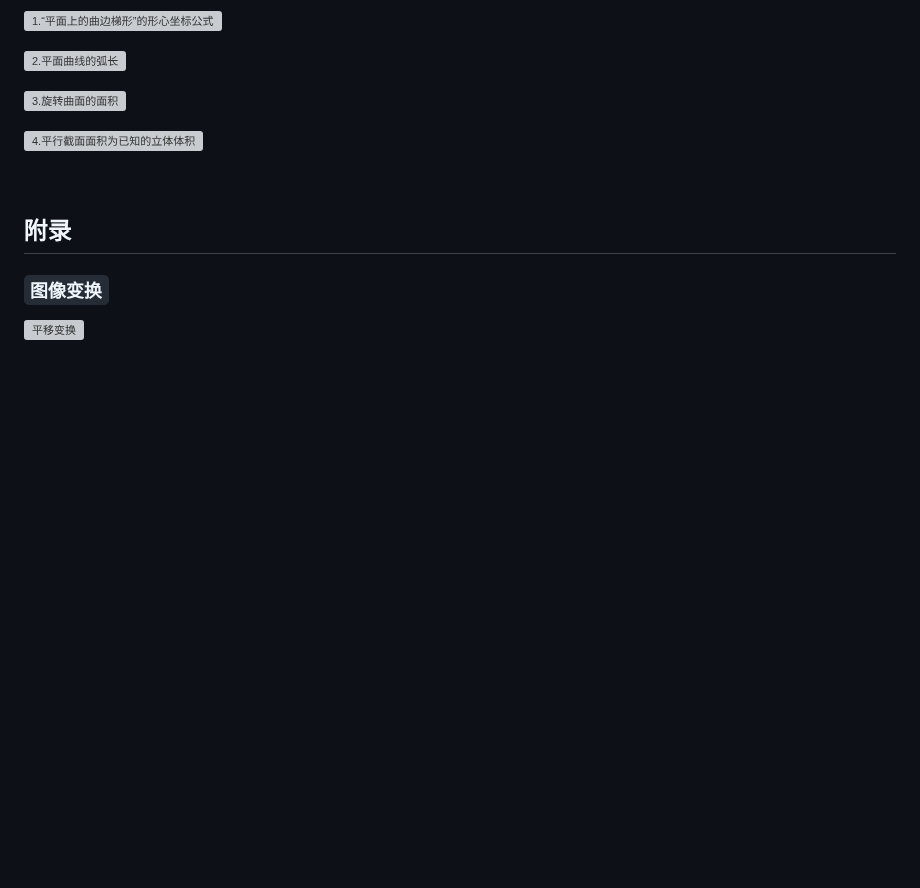
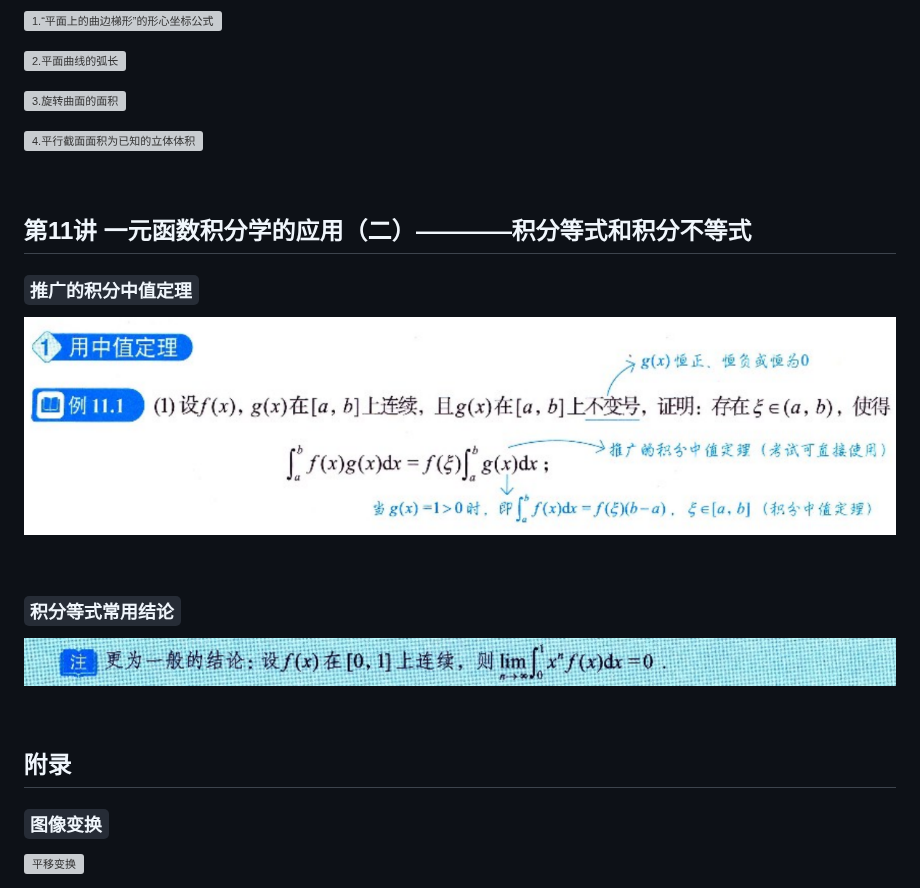
Before and after one commit to KyLin066/KyLin_Wiki, a Markdown page: Graduate_Student/Math/recite_advanced_mathematics.md, the part around the change. GitHub-like rendering; pictures changed too: images/38c7a6b5718ad5daac3f74c42bce2a02a7b398053724f60d5e8fd9503d868a93.png (added), images/62f61a3f858d78a6c71027d212d20902ef3e342a433dfad6bfc70a8bd93ad36a.png (added); blank space fills up the shorter version; grey boxes are pictures that could not be loaded.

Commit message:
docs：开始编写高等数学背诵手册第11讲的内容

```diff
--- a/Graduate_Student/Math/recite_advanced_mathematics.md
+++ b/Graduate_Student/Math/recite_advanced_mathematics.md
@@ -808,6 +808,20 @@ PS：莱布尼茨公式中的大C为杨辉三角的表示符号，其公式如
 
 <br>
 
+## 第11讲 一元函数积分学的应用（二）————积分等式和积分不等式
+
+### `推广的积分中值定理`
+
+![推广的积分中值定理](../../images/38c7a6b5718ad5daac3f74c42bce2a02a7b398053724f60d5e8fd9503d868a93.png)
+
+<br>
+
+### `积分等式常用结论`
+
+![积分等式常用结论](../../images/62f61a3f858d78a6c71027d212d20902ef3e342a433dfad6bfc70a8bd93ad36a.png)
+
+<br>
+
 ## 附录
 
 ### `图像变换`
```
